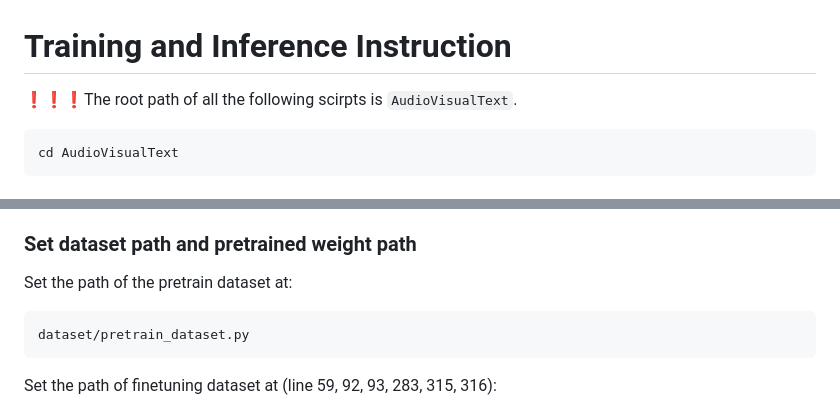
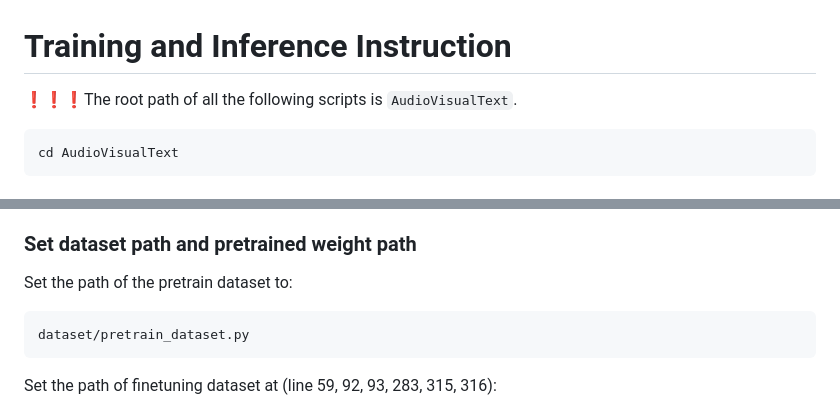
Before and after one commit to GeWu-Lab/MokA, a Markdown page: AudioVisualText/README_AVT.md, 2 parts joined by grey strips. GitHub-like rendering.

Commit message:
Fix typos in README_AVT.md

````diff
--- a/AudioVisualText/README_AVT.md
+++ b/AudioVisualText/README_AVT.md
@@ -1,6 +1,6 @@
 # Training and Inference Instruction
 
-❗️❗️❗️The root path of all the following scirpts is `AudioVisualText`.
+❗️❗️❗️The root path of all the following scripts is `AudioVisualText`.
 ```
 cd AudioVisualText
 ```
@@ -17,7 +17,7 @@ cd AudioVisualText
 
 ### Set dataset path and pretrained weight path
 
-Set the path of the pretrain dataset at:
+Set the path of the pretrain dataset to:
 ```
 dataset/pretrain_dataset.py
 ```
````
